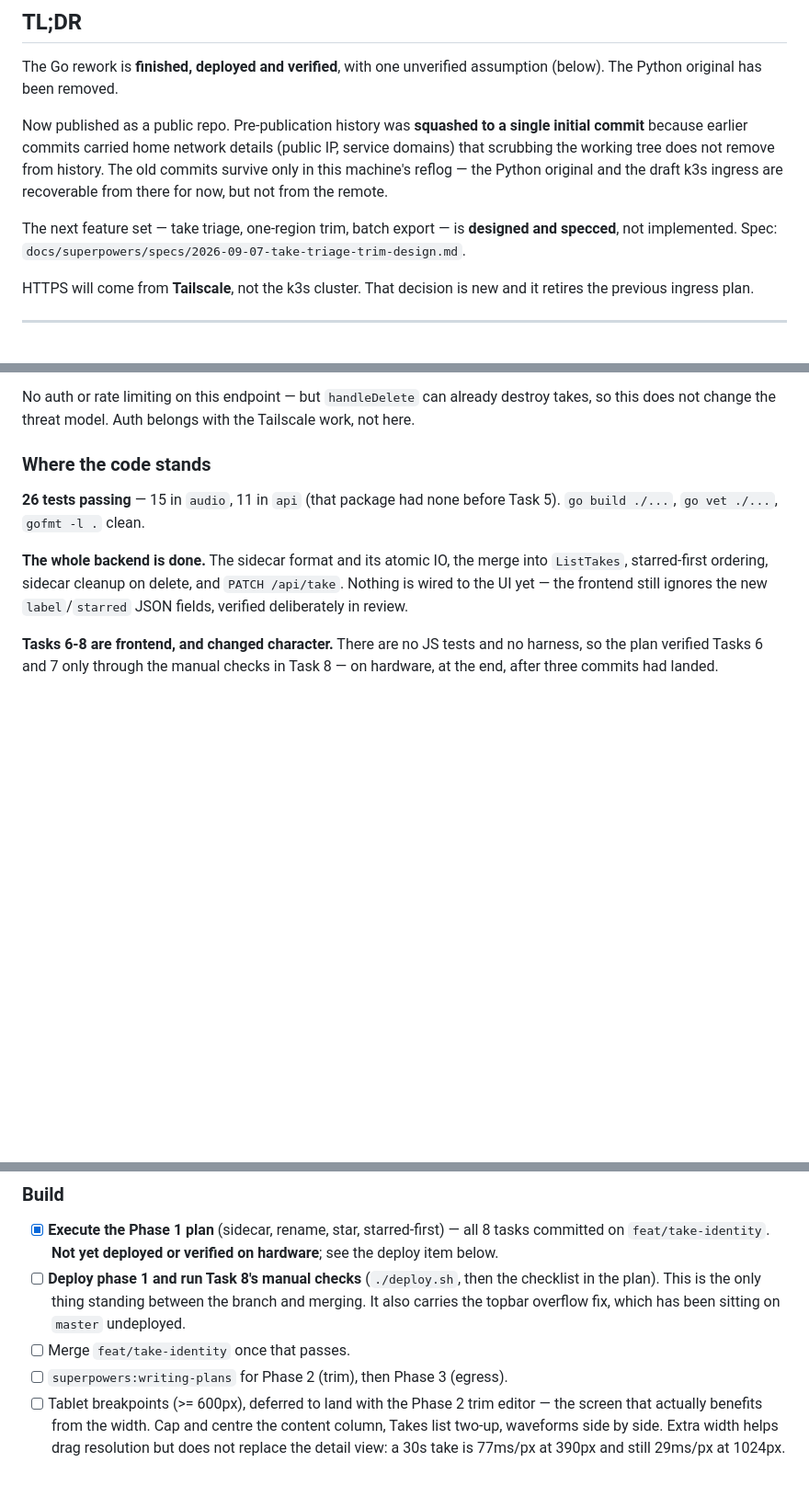
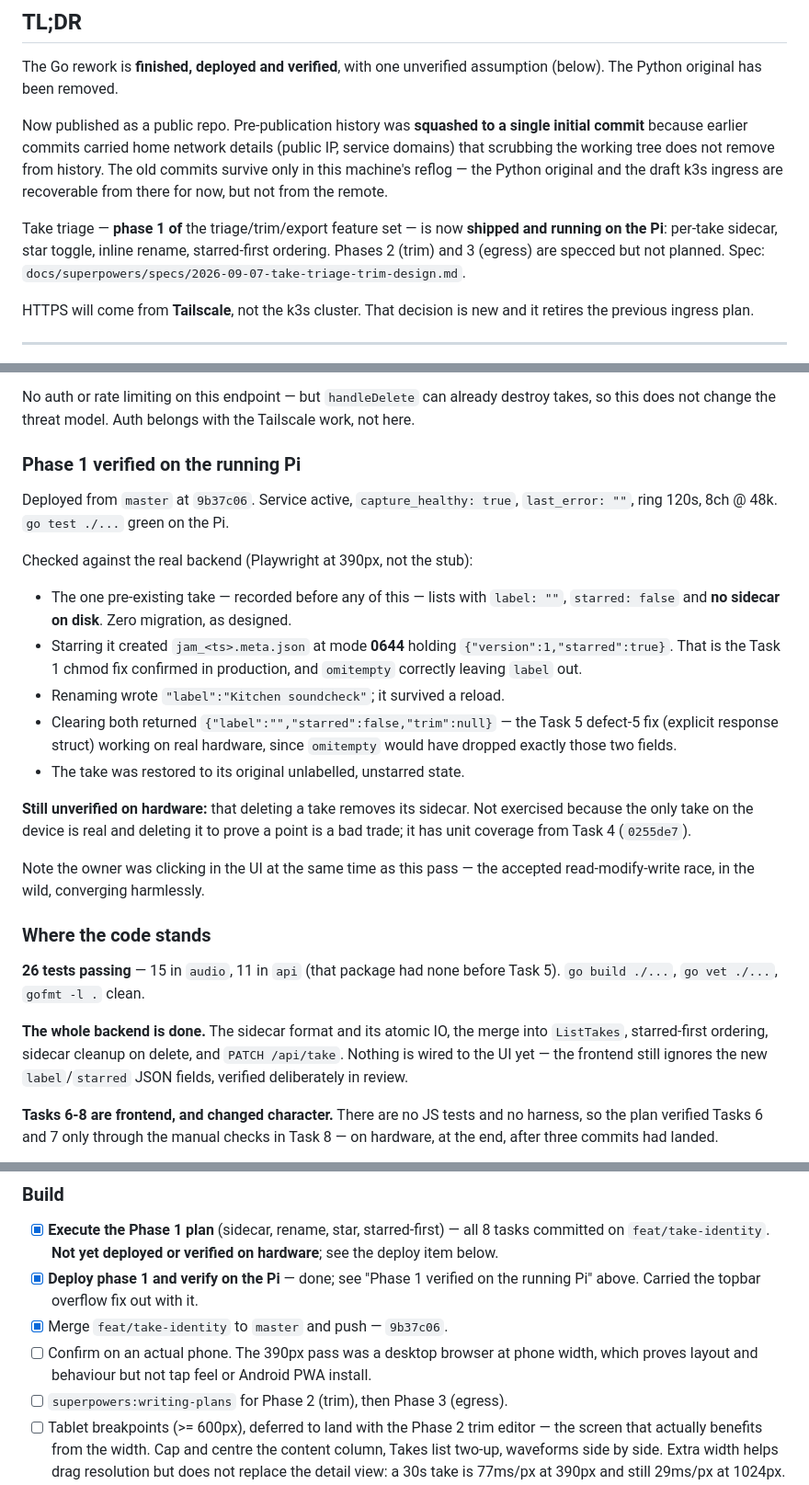
Before and after one commit to gabeduke/audio-dashcam, a Markdown page: STATE.md, 3 parts joined by grey strips. Shown at 92% size. Rendered like a GitHub page; blank space fills up the shorter version.

Commit message:
STATE: phase 1 deployed and verified on the Pi
Records what the hardware pass actually confirmed — zero migration for the
pre-existing take, the 0644 sidecar mode, and the cleared-field response — and
what it did not: sidecar cleanup on delete, which would have cost the only real
take on the device.

Co-Authored-By: Claude Opus 5 <noreply@anthropic.com>
Claude-Session: https://claude.ai/code/session_01UHd1yoZ1gjE864aXud9Lqe

```diff
--- a/STATE.md
+++ b/STATE.md
@@ -21,8 +21,10 @@ from history. The old commits survive only in this machine's reflog — the
 Python original and the draft k3s ingress are recoverable from there for now,
 but not from the remote.
 
-The next feature set — take triage, one-region trim, batch export — is
-**designed and specced**, not implemented. Spec:
+Take triage — **phase 1 of** the triage/trim/export feature set — is now
+**shipped and running on the Pi**: per-take sidecar, star toggle, inline
+rename, starred-first ordering. Phases 2 (trim) and 3 (egress) are specced but
+not planned. Spec:
 `docs/superpowers/specs/2026-09-07-take-triage-trim-design.md`.
 
 HTTPS will come from **Tailscale**, not the k3s cluster. That decision is new
@@ -200,6 +203,32 @@ Two verdicts to carry forward:
 No auth or rate limiting on this endpoint — but `handleDelete` can already destroy
 takes, so this does not change the threat model. Auth belongs with the Tailscale
 work, not here.
+
+### Phase 1 verified on the running Pi
+
+Deployed from `master` at `9b37c06`. Service active, `capture_healthy: true`,
+`last_error: ""`, ring 120s, 8ch @ 48k. `go test ./...` green on the Pi.
+
+Checked against the real backend (Playwright at 390px, not the stub):
+
+- The one pre-existing take — recorded before any of this — lists with
+  `label: ""`, `starred: false` and **no sidecar on disk**. Zero migration, as
+  designed.
+- Starring it created `jam_<ts>.meta.json` at mode **0644** holding
+  `{"version":1,"starred":true}`. That is the Task 1 chmod fix confirmed in
+  production, and `omitempty` correctly leaving `label` out.
+- Renaming wrote `"label":"Kitchen soundcheck"`; it survived a reload.
+- Clearing both returned `{"label":"","starred":false,"trim":null}` — the
+  Task 5 defect-5 fix (explicit response struct) working on real hardware,
+  since `omitempty` would have dropped exactly those two fields.
+- The take was restored to its original unlabelled, unstarred state.
+
+**Still unverified on hardware:** that deleting a take removes its sidecar.
+Not exercised because the only take on the device is real and deleting it to
+prove a point is a bad trade; it has unit coverage from Task 4 (`0255de7`).
+
+Note the owner was clicking in the UI at the same time as this pass — the
+accepted read-modify-write race, in the wild, converging harmlessly.
 
 ### Where the code stands
 
@@ -358,11 +387,12 @@ that HTTPS is going via Tailscale.
 - [x] **Execute the Phase 1 plan** (sidecar, rename, star, starred-first) — all
       8 tasks committed on `feat/take-identity`. **Not yet deployed or verified
       on hardware**; see the deploy item below.
-- [ ] **Deploy phase 1 and run Task 8's manual checks** (`./deploy.sh`, then the
-      checklist in the plan). This is the only thing standing between the branch
-      and merging. It also carries the topbar overflow fix, which has been
-      sitting on `master` undeployed.
-- [ ] Merge `feat/take-identity` once that passes.
+- [x] **Deploy phase 1 and verify on the Pi** — done; see "Phase 1 verified on
+      the running Pi" above. Carried the topbar overflow fix out with it.
+- [x] Merge `feat/take-identity` to `master` and push — `9b37c06`.
+- [ ] Confirm on an actual phone. The 390px pass was a desktop browser at phone
+      width, which proves layout and behaviour but not tap feel or Android PWA
+      install.
 - [ ] `superpowers:writing-plans` for Phase 2 (trim), then Phase 3 (egress).
 - [ ] Tablet breakpoints (>= 600px), deferred to land with the Phase 2 trim
       editor — the screen that actually benefits from the width. Cap and centre
```
Also changed, not shown: other parts of STATE.md (+4 -3 lines).
